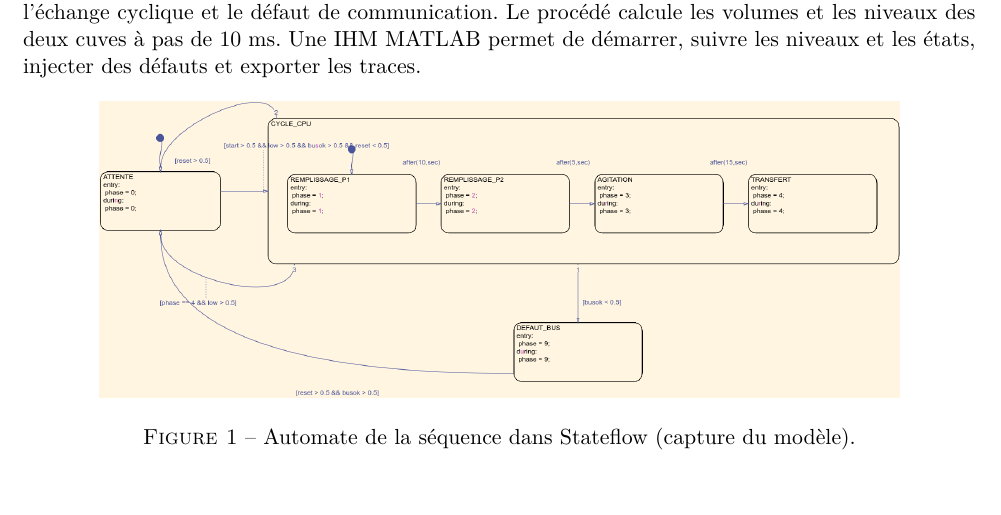
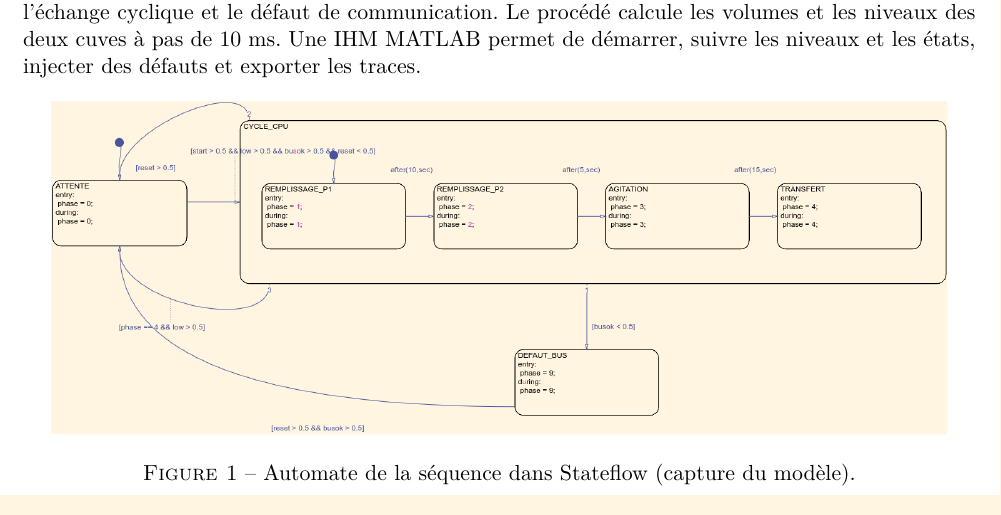
Before and after one commit to diawbirane10-lgtm/cuves-simulink-stateflow, a LaTeX document (docs/rapport_court_latex/main.tex): part of page 1 of 2, cut so that both start at the same text. Compiled offline with pdfLaTeX.

Commit message:
Corriger la mise en page du rapport court

```diff
--- a/docs/rapport_court_latex/main.tex
+++ b/docs/rapport_court_latex/main.tex
@@ -26,7 +26,7 @@ Le modèle Simulink contient deux automates Stateflow. \texttt{Sequence} command
 
 \begin{figure}[h]
 \centering
-\includegraphics[width=0.84\linewidth]{images/chart_sequence.png}
+\includegraphics[width=0.94\linewidth]{images/chart_sequence.png}
 \caption{Automate de la séquence dans Stateflow (capture du modèle).}
 \end{figure}
 
```
Also changed, not shown: docs/rapport_court_latex/main.tex (3 more changed lines).
